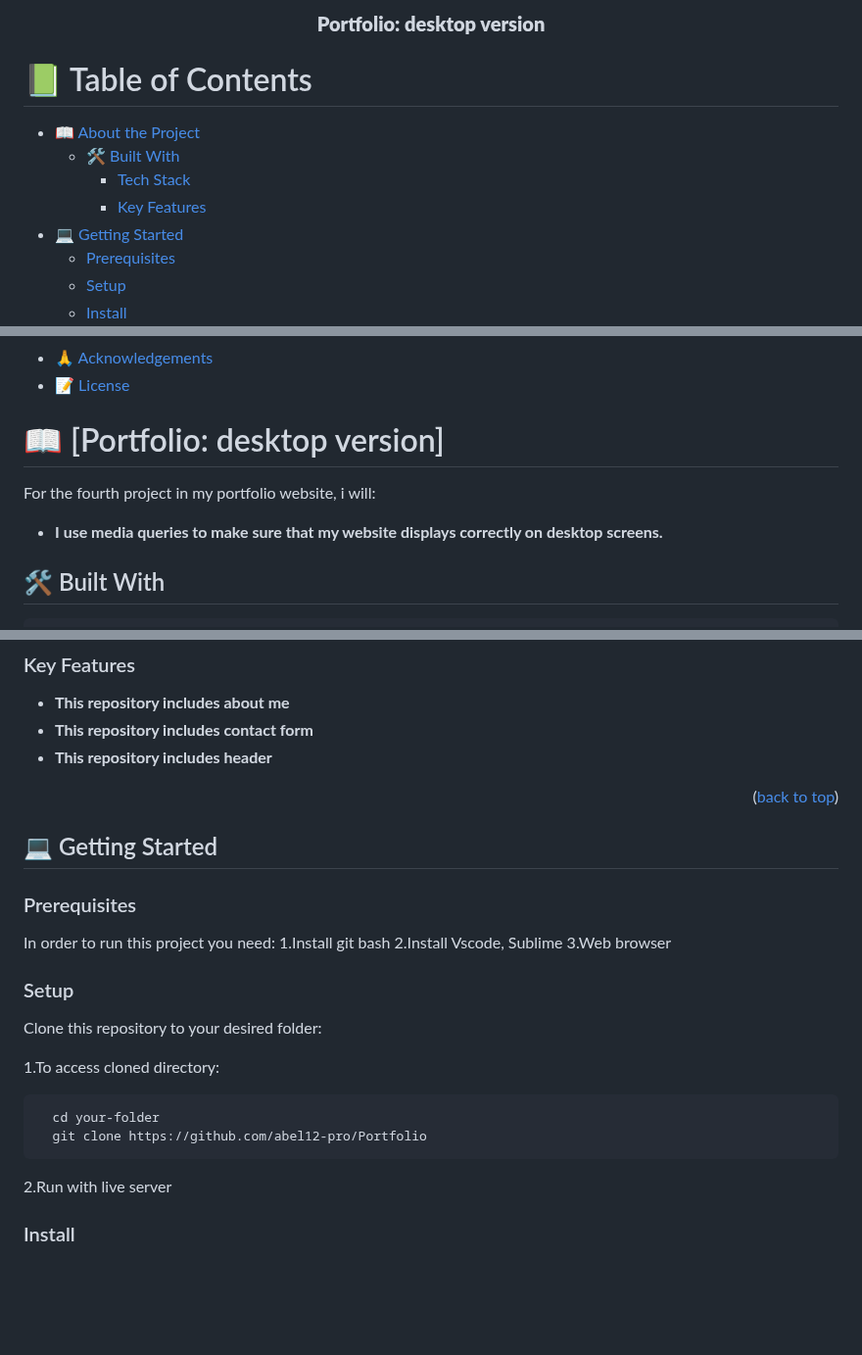
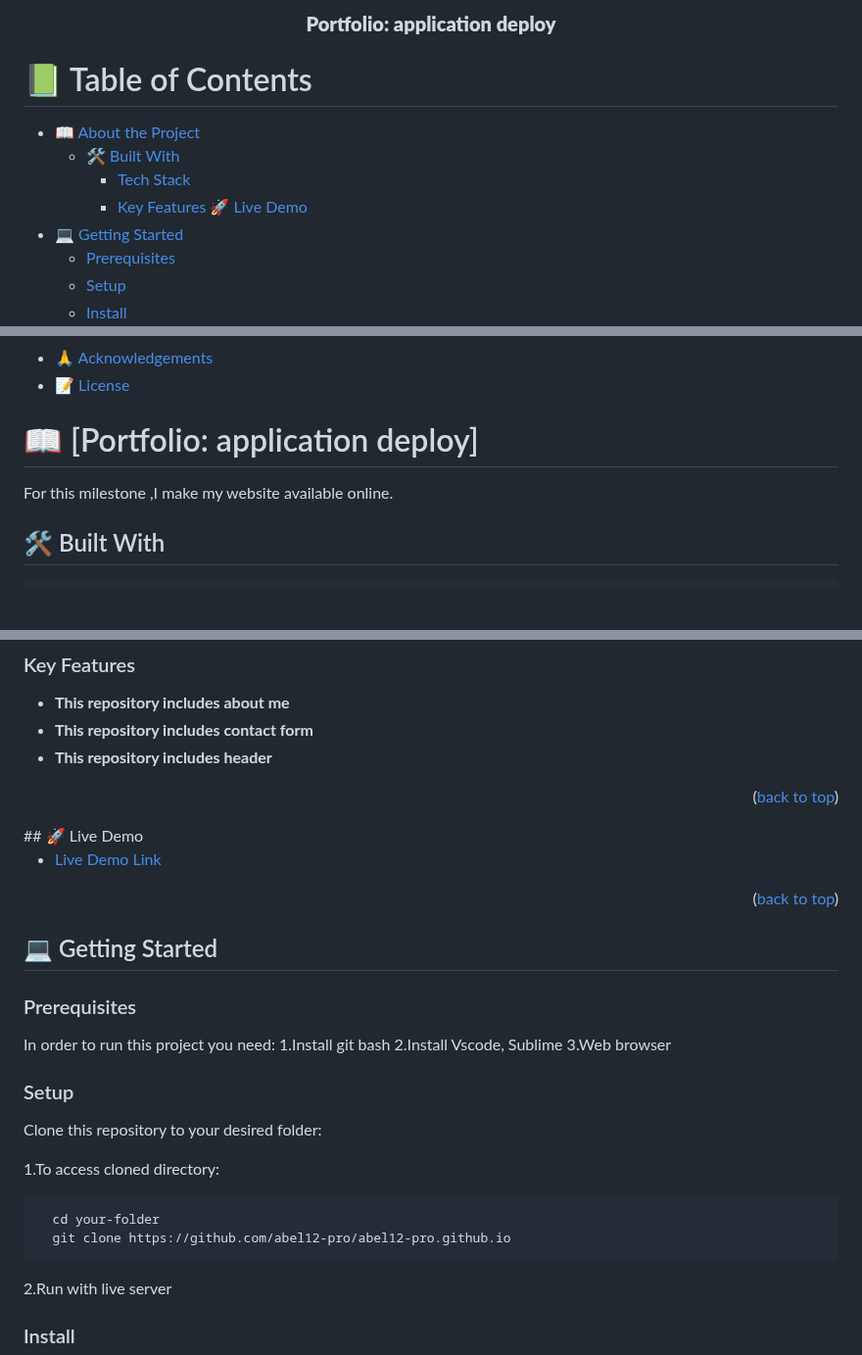
Before and after one commit to abel12-pro/abel12-pro.github.io, a Markdown page: README.md, 3 parts joined by grey strips. Shown at 98% size. Rendered like a GitHub page; blank space fills up the shorter version.

Commit message:
Updated readme file with live demo.

````diff
--- a/README.md
+++ b/README.md
@@ -2,7 +2,7 @@
 
 
 <div align="center">
-  <h3><b>Portfolio: desktop version </b></h3>
+  <h3><b>Portfolio: application deploy </b></h3>
 
 </div>
 
@@ -12,6 +12,7 @@
   - [🛠 Built With](#built-with)
     - [Tech Stack](#tech-stack)
     - [Key Features](#key-features)
+    [🚀 Live Demo](#live-demo)
 - [💻 Getting Started](#getting-started)
   - [Prerequisites](#prerequisites)
   - [Setup](#setup)
@@ -26,11 +27,9 @@
 - [📝 License](#license)
 
 
-# 📖 [Portfolio: desktop version] <a name="about-project"></a>
+# 📖 [Portfolio: application deploy] <a name="about-project"></a>
 
-For the fourth project in my portfolio website, i will:
-
-- **I use media queries to make sure that my website displays correctly on desktop screens.**
+For this milestone ,I  make my website available online.
 
 ## 🛠 Built With <a name="built-with"></a>
      1.css
@@ -52,6 +51,11 @@ For the fourth project in my portfolio website, i will:
 - **This repository includes header**
 
 <p align="right">(<a href="#readme-top">back to top</a>)</p>
+## 🚀 Live Demo <a name="live-demo"></a>
+
+- [Live Demo Link](https://google.com)
+
+<p align="right">(<a href="#readme-top">back to top</a>)</p>
 
 ## 💻 Getting Started <a name="getting-started"></a>
 
@@ -70,7 +74,7 @@ Clone this repository to your desired folder:
 
 ```sh
   cd your-folder
-  git clone https://github.com/abel12-pro/Portfolio
+  git clone https://github.com/abel12-pro/abel12-pro.github.io
 ```
 2.Run with live server
 
````
